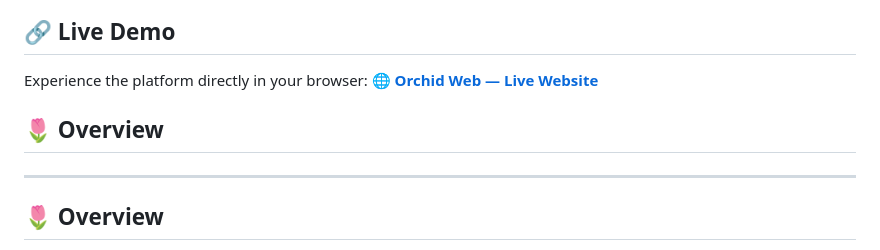
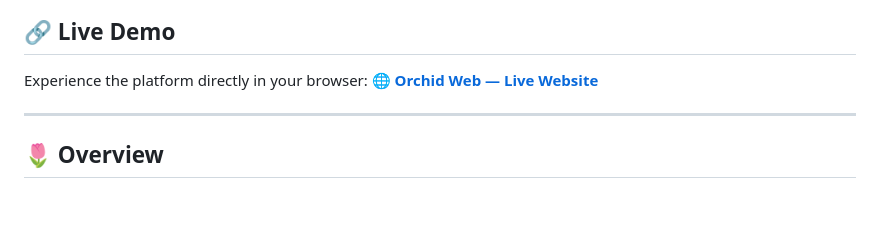
Before and after one commit to 20Mahmoud06/orchid, a Markdown page: orchid_web/README.md, the part around the change. Rendered like a GitHub page; blank space fills up the shorter version.

Commit message:
Fix duplicate section in README
Removed duplicate 'Overview' section from README.

```diff
--- a/orchid_web/README.md
+++ b/orchid_web/README.md
@@ -23,8 +23,6 @@
 
 Experience the platform directly in your browser:
 **[🌐 Orchid Web — Live Website](https://orchid-orchidweb.vercel.app/#/main-nav)**
-
-## 🌷 Overview
 
 ---
 
```
